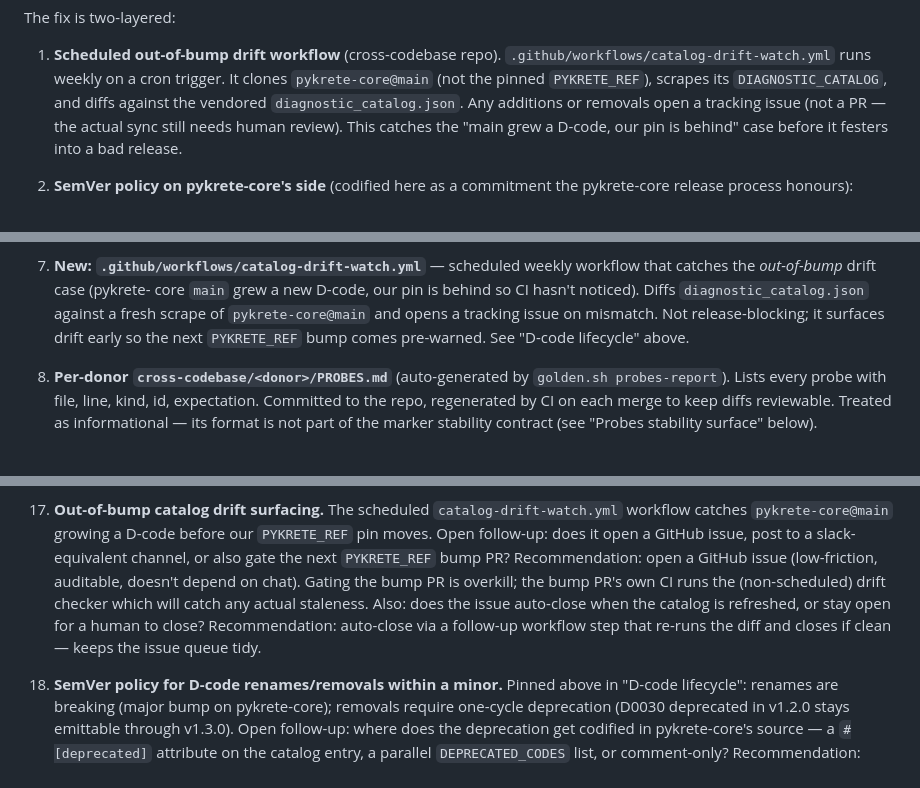
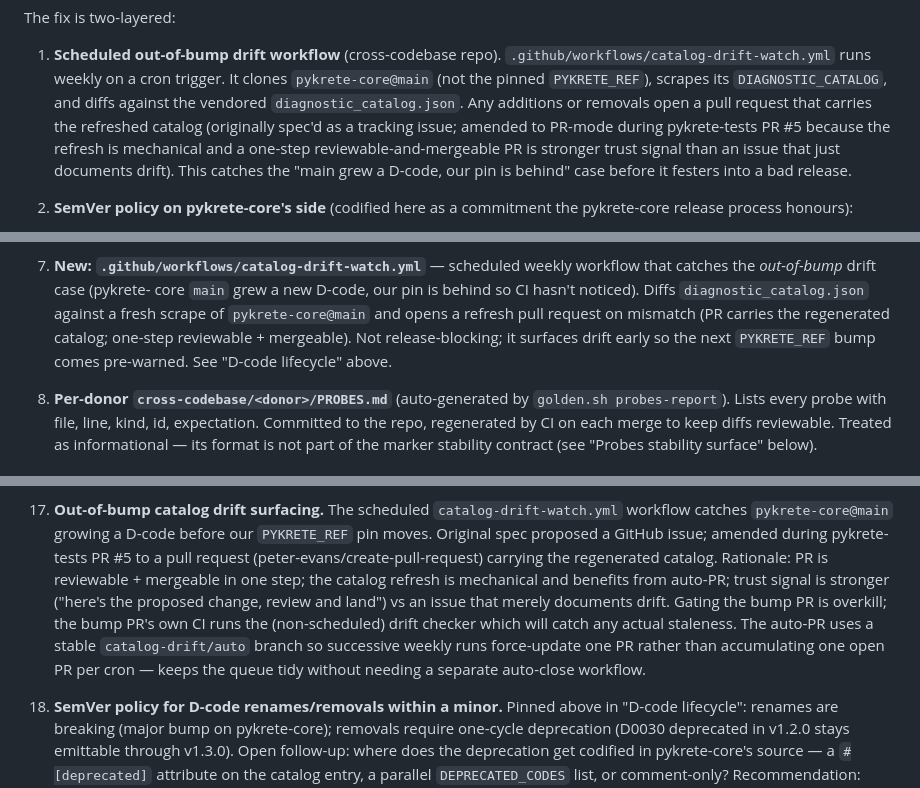
Before and after one commit to amirnaderi93/pykrete, a Markdown page: docs/design/schema-tracking-probes.md, 3 parts joined by grey strips. Rendered like a GitHub page.

Commit message:
docs(design/probes): drift-watch opens PR not issue (#73)
PR-mode (peter-evans/create-pull-request) chosen over the original
issue-mode during pykrete-tests PR #5 (impl PR #2 of 3) implementation.

Rationale: PR is reviewable + mergeable in one step; the catalog
refresh is mechanical and benefits from auto-PR; trust signal is
stronger ("here's the proposed change, review and land") than an
issue that merely documents drift. Stable `catalog-drift/auto`
branch means successive weekly crons force-update one PR rather
than accumulating one PR per week.

Refs pykrete-tests PR #5 round-1 synthesis comment 4588290138.

```diff
--- a/docs/design/schema-tracking-probes.md
+++ b/docs/design/schema-tracking-probes.md
@@ -344,9 +344,12 @@ The fix is two-layered:
    trigger. It clones `pykrete-core@main` (not the pinned
    `PYKRETE_REF`), scrapes its `DIAGNOSTIC_CATALOG`, and diffs against
    the vendored `diagnostic_catalog.json`. Any additions or removals
-   open a tracking issue (not a PR — the actual sync still needs human
-   review). This catches the "main grew a D-code, our pin is behind"
-   case before it festers into a bad release.
+   open a pull request that carries the refreshed catalog (originally
+   spec'd as a tracking issue; amended to PR-mode during pykrete-tests
+   PR #5 because the refresh is mechanical and a one-step
+   reviewable-and-mergeable PR is stronger trust signal than an issue
+   that just documents drift). This catches the "main grew a D-code,
+   our pin is behind" case before it festers into a bad release.
 
 2. **SemVer policy on pykrete-core's side** (codified here as a
    commitment the pykrete-core release process honours):
@@ -544,8 +547,9 @@ untouched for v1.1 probes.
    weekly workflow that catches the *out-of-bump* drift case (pykrete-
    core `main` grew a new D-code, our pin is behind so CI hasn't
    noticed). Diffs `diagnostic_catalog.json` against a fresh scrape of
-   `pykrete-core@main` and opens a tracking issue on mismatch. Not
-   release-blocking; it surfaces drift early so the next
+   `pykrete-core@main` and opens a refresh pull request on mismatch
+   (PR carries the regenerated catalog; one-step reviewable + mergeable).
+   Not release-blocking; it surfaces drift early so the next
    `PYKRETE_REF` bump comes pre-warned. See "D-code lifecycle" above.
 
 8. **Per-donor `cross-codebase/<donor>/PROBES.md`** (auto-generated by
@@ -891,16 +895,19 @@ here as the column-unit decision that drives every `on "..."` match.
 
 17. **Out-of-bump catalog drift surfacing.** The scheduled
     `catalog-drift-watch.yml` workflow catches `pykrete-core@main`
-    growing a D-code before our `PYKRETE_REF` pin moves. Open
-    follow-up: does it open a GitHub issue, post to a slack-equivalent
-    channel, or also gate the next `PYKRETE_REF` bump PR? Recommendation:
-    open a GitHub issue (low-friction, auditable, doesn't depend on
-    chat). Gating the bump PR is overkill; the bump PR's own CI runs
-    the (non-scheduled) drift checker which will catch any actual
-    staleness. Also: does the issue auto-close when the catalog is
-    refreshed, or stay open for a human to close? Recommendation:
-    auto-close via a follow-up workflow step that re-runs the diff
-    and closes if clean — keeps the issue queue tidy.
+    growing a D-code before our `PYKRETE_REF` pin moves. Original spec
+    proposed a GitHub issue; amended during pykrete-tests PR #5 to a
+    pull request (peter-evans/create-pull-request) carrying the
+    regenerated catalog. Rationale: PR is reviewable + mergeable in
+    one step; the catalog refresh is mechanical and benefits from
+    auto-PR; trust signal is stronger ("here's the proposed change,
+    review and land") vs an issue that merely documents drift.
+    Gating the bump PR is overkill; the bump PR's own CI runs the
+    (non-scheduled) drift checker which will catch any actual
+    staleness. The auto-PR uses a stable `catalog-drift/auto` branch
+    so successive weekly runs force-update one PR rather than
+    accumulating one open PR per cron — keeps the queue tidy without
+    needing a separate auto-close workflow.
 
 18. **SemVer policy for D-code renames/removals within a minor.**
     Pinned above in "D-code lifecycle": renames are breaking
```
